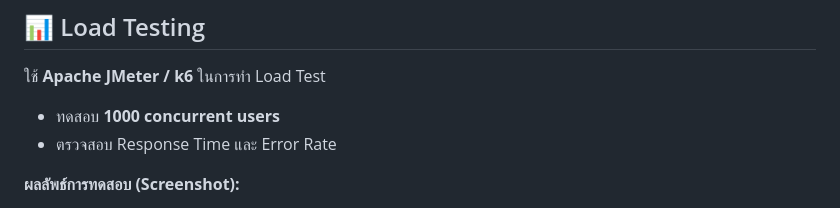
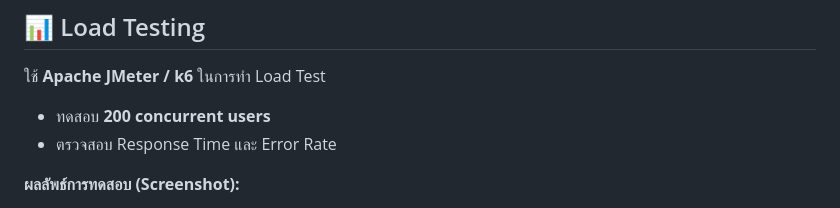
Before and after one commit to PatipanMaomod/Toa_Store_but_AWS, a Markdown page: README.md, the part around the change. Drawn GitHub-style.

```diff
--- a/README.md
+++ b/README.md
@@ -47,7 +47,7 @@ Pipeline ที่ใช้ในโปรเจกต์นี้:
 
 ## 📊 Load Testing
 ใช้ **Apache JMeter / k6** ในการทำ Load Test
-- ทดสอบ **1000 concurrent users**
+- ทดสอบ **200 concurrent users**
 - ตรวจสอบ Response Time และ Error Rate
 
 **ผลลัพธ์การทดสอบ (Screenshot):**
```
